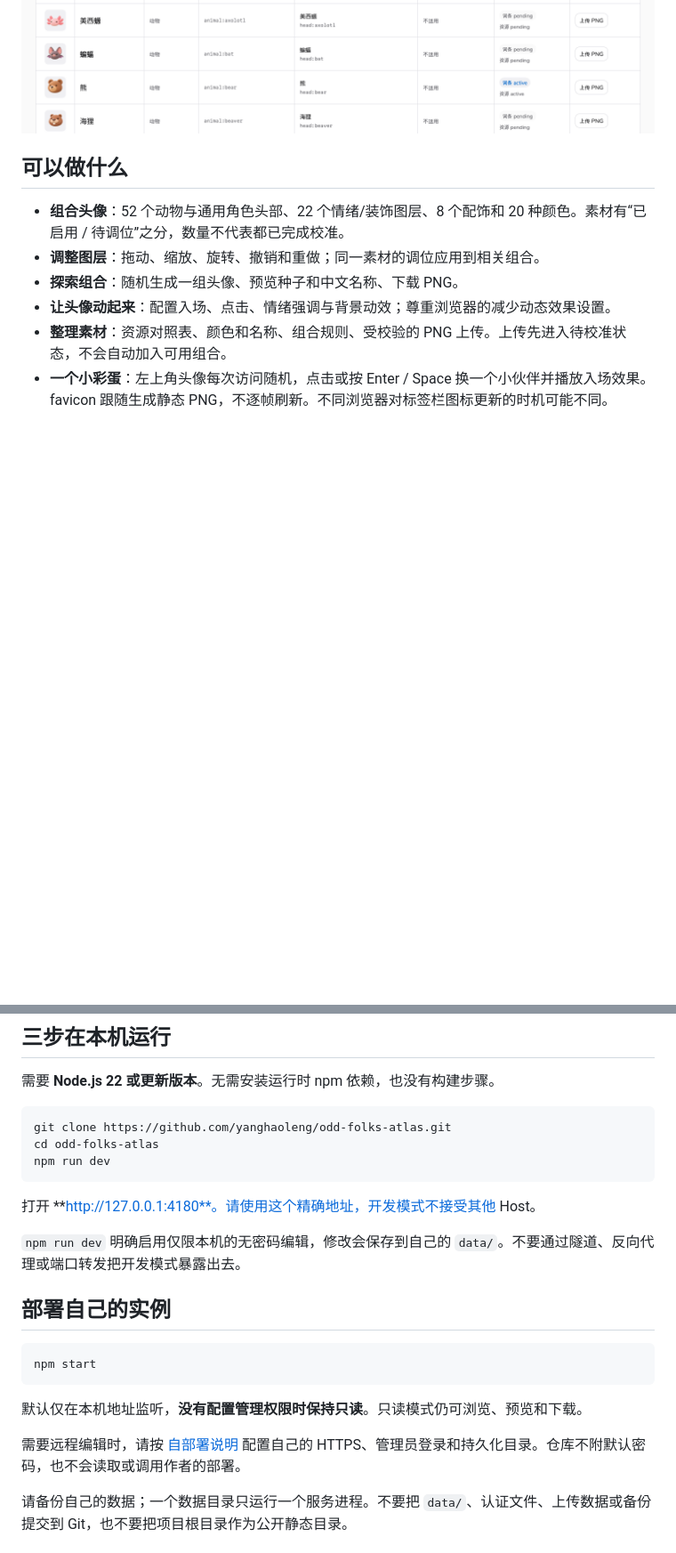
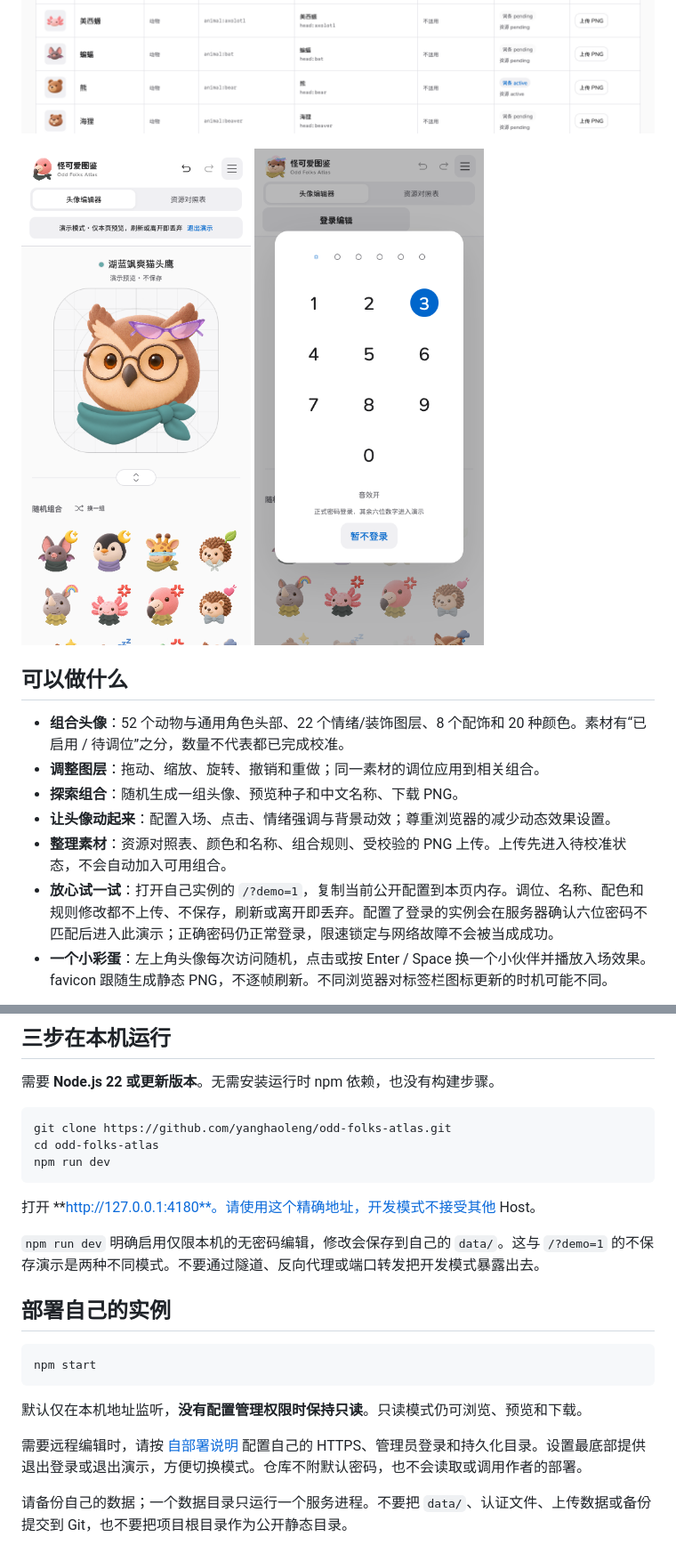
Before and after one commit to yanghaoleng/odd-folks-atlas, a Markdown page: README.md, 2 parts joined by grey strips. Shown at 89% size. Rendered like a GitHub page; pictures changed too: docs/screenshots/demo-mobile.png (added), docs/screenshots/keypad-mobile.png (added); folded sections open; blank space fills up the shorter version.

Commit message:
Add isolated browser demo, tactile keypad and settings logout

```diff
--- a/README.md
+++ b/README.md
@@ -21,6 +21,10 @@
 
 ![资源对照表：素材缩略图、名称、稳定标识和状态](docs/screenshots/catalog-desktop.png)
 
+<img src="docs/screenshots/demo-mobile.png" width="390" alt="本页演示，不保存配置">
+
+<img src="docs/screenshots/keypad-mobile.png" width="390" alt="带填充扩散反馈的六位数字键盘">
+
 </details>
 
 ## 可以做什么
@@ -30,6 +34,7 @@
 - **探索组合**：随机生成一组头像、预览种子和中文名称、下载 PNG。
 - **让头像动起来**：配置入场、点击、情绪强调与背景动效；尊重浏览器的减少动态效果设置。
 - **整理素材**：资源对照表、颜色和名称、组合规则、受校验的 PNG 上传。上传先进入待校准状态，不会自动加入可用组合。
+- **放心试一试**：打开自己实例的 `/?demo=1`，复制当前公开配置到本页内存。调位、名称、配色和规则修改都不上传、不保存，刷新或离开即丢弃。配置了登录的实例会在服务器确认六位密码不匹配后进入此演示；正确密码仍正常登录，限速锁定与网络故障不会被当成成功。
 - **一个小彩蛋**：左上角头像每次访问随机，点击或按 Enter / Space 换一个小伙伴并播放入场效果。favicon 跟随生成静态 PNG，不逐帧刷新。不同浏览器对标签栏图标更新的时机可能不同。
 
 页面里的种子和生成标识只用于头像预览，不是账号 UID 分配系统。项目不包含第三方业务账号、用户身份库或身份迁移工具。
@@ -46,7 +51,7 @@ npm run dev
 
 打开 **http://127.0.0.1:4180**。请使用这个精确地址，开发模式不接受其他 Host。
 
-`npm run dev` 明确启用仅限本机的无密码编辑，修改会保存到自己的 `data/`。不要通过隧道、反向代理或端口转发把开发模式暴露出去。
+`npm run dev` 明确启用仅限本机的无密码编辑，修改会保存到自己的 `data/`。这与 `/?demo=1` 的不保存演示是两种不同模式。不要通过隧道、反向代理或端口转发把开发模式暴露出去。
 
 ## 部署自己的实例
 
@@ -56,7 +61,7 @@ npm start
 
 默认仅在本机地址监听，**没有配置管理权限时保持只读**。只读模式仍可浏览、预览和下载。
 
-需要远程编辑时，请按 [自部署说明](docs/SELF_HOST.md) 配置自己的 HTTPS、管理员登录和持久化目录。仓库不附默认密码，也不会读取或调用作者的部署。
+需要远程编辑时，请按 [自部署说明](docs/SELF_HOST.md) 配置自己的 HTTPS、管理员登录和持久化目录。设置最底部提供退出登录或退出演示，方便切换模式。仓库不附默认密码，也不会读取或调用作者的部署。
 
 请备份自己的数据；一个数据目录只运行一个服务进程。不要把 `data/`、认证文件、上传数据或备份提交到 Git，也不要把项目根目录作为公开静态目录。
 
```
Also changed, not shown: docs/LOGIN.md (+9 -1 lines), docs/screenshots/settings-logout-mobile.png (added), 12 other files.
